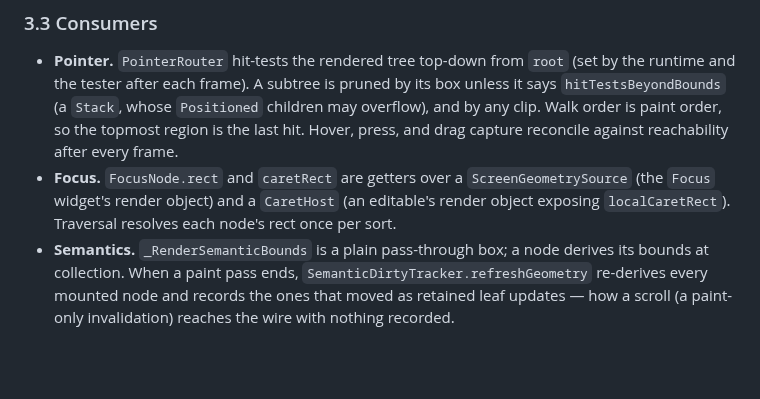
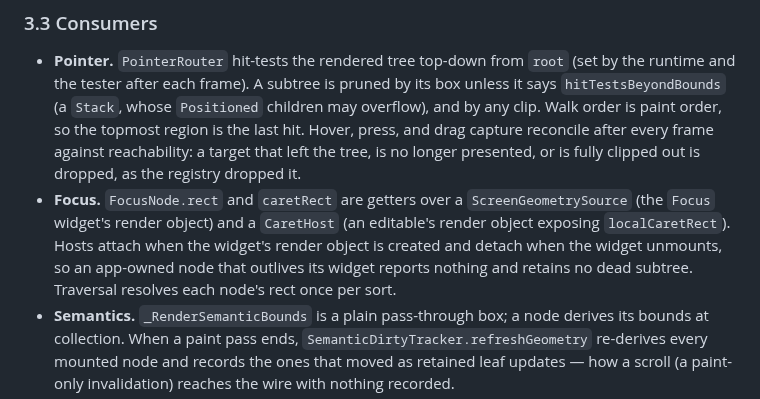
Before and after one commit to danReynolds/fleury, a Markdown page: docs/rfcs/0024-derived-geometry.md, the part around the change. GitHub-like rendering; blank space fills up the shorter version.

Commit message:
docs(rfc-0024): host lifecycle and capture reachability
Co-Authored-By: Claude Fable 5.1 <noreply@anthropic.com>

```diff
--- a/docs/rfcs/0024-derived-geometry.md
+++ b/docs/rfcs/0024-derived-geometry.md
@@ -88,11 +88,16 @@ for the unmemoized walk.
   pruned by its box unless it says `hitTestsBeyondBounds` (a `Stack`, whose
   `Positioned` children may overflow), and by any clip. Walk order is paint
   order, so the topmost region is the last hit. Hover, press, and drag
-  capture reconcile against reachability after every frame.
+  capture reconcile after every frame against reachability: a target that
+  left the tree, is no longer presented, or is fully clipped out is
+  dropped, as the registry dropped it.
 - **Focus.** `FocusNode.rect` and `caretRect` are getters over a
   `ScreenGeometrySource` (the `Focus` widget's render object) and a
   `CaretHost` (an editable's render object exposing `localCaretRect`).
-  Traversal resolves each node's rect once per sort.
+  Hosts attach when the widget's render object is created and detach when
+  the widget unmounts, so an app-owned node that outlives its widget
+  reports nothing and retains no dead subtree. Traversal resolves each
+  node's rect once per sort.
 - **Semantics.** `_RenderSemanticBounds` is a plain pass-through box; a node
   derives its bounds at collection. When a paint pass ends,
   `SemanticDirtyTracker.refreshGeometry` re-derives every mounted node and
```
